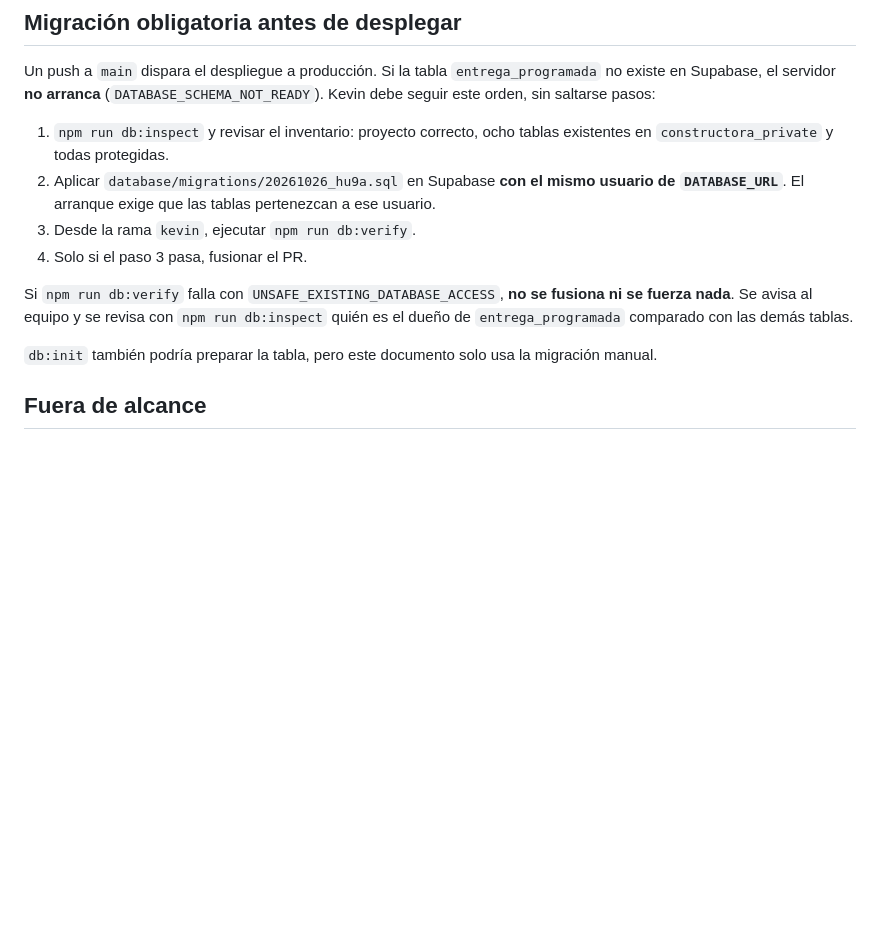
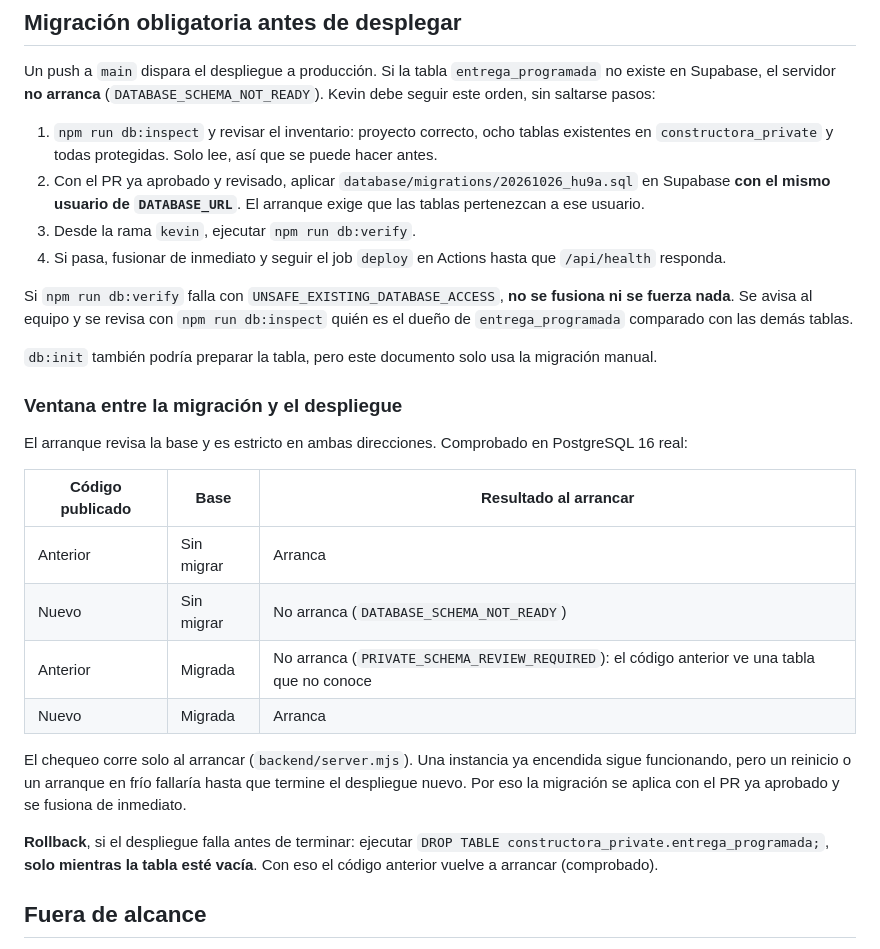
Before and after one commit to IVANESEN/metodologias_agiles, a Markdown page: SPRINT3_KEVIN.md, the part around the change. Rendered like a GitHub page; blank space fills up the shorter version.

Commit message:
docs(hu9a): explicar la ventana entre migración y despliegue y el rollback

```diff
--- a/SPRINT3_KEVIN.md
+++ b/SPRINT3_KEVIN.md
@@ -131,17 +131,38 @@ existe en Supabase, el servidor **no arranca** (`DATABASE_SCHEMA_NOT_READY`). Ke
 seguir este orden, sin saltarse pasos:
 
 1. `npm run db:inspect` y revisar el inventario: proyecto correcto, ocho tablas existentes
-   en `constructora_private` y todas protegidas.
-2. Aplicar `database/migrations/20261026_hu9a.sql` en Supabase **con el mismo usuario de
-   `DATABASE_URL`**. El arranque exige que las tablas pertenezcan a ese usuario.
+   en `constructora_private` y todas protegidas. Solo lee, así que se puede hacer antes.
+2. Con el PR ya aprobado y revisado, aplicar `database/migrations/20261026_hu9a.sql` en
+   Supabase **con el mismo usuario de `DATABASE_URL`**. El arranque exige que las tablas
+   pertenezcan a ese usuario.
 3. Desde la rama `kevin`, ejecutar `npm run db:verify`.
-4. Solo si el paso 3 pasa, fusionar el PR.
+4. Si pasa, fusionar de inmediato y seguir el job `deploy` en Actions hasta que
+   `/api/health` responda.
 
 Si `npm run db:verify` falla con `UNSAFE_EXISTING_DATABASE_ACCESS`, **no se fusiona ni se
 fuerza nada**. Se avisa al equipo y se revisa con `npm run db:inspect` quién es el dueño de
 `entrega_programada` comparado con las demás tablas.
 
 `db:init` también podría preparar la tabla, pero este documento solo usa la migración manual.
+
+### Ventana entre la migración y el despliegue
+
+El arranque revisa la base y es estricto en ambas direcciones. Comprobado en PostgreSQL 16 real:
+
+| Código publicado | Base | Resultado al arrancar |
+| --- | --- | --- |
+| Anterior | Sin migrar | Arranca |
+| Nuevo | Sin migrar | No arranca (`DATABASE_SCHEMA_NOT_READY`) |
+| Anterior | Migrada | No arranca (`PRIVATE_SCHEMA_REVIEW_REQUIRED`): el código anterior ve una tabla que no conoce |
+| Nuevo | Migrada | Arranca |
+
+El chequeo corre solo al arrancar (`backend/server.mjs`). Una instancia ya encendida sigue
+funcionando, pero un reinicio o un arranque en frío fallaría hasta que termine el despliegue
+nuevo. Por eso la migración se aplica con el PR ya aprobado y se fusiona de inmediato.
+
+**Rollback**, si el despliegue falla antes de terminar: ejecutar
+`DROP TABLE constructora_private.entrega_programada;`, **solo mientras la tabla esté vacía**.
+Con eso el código anterior vuelve a arrancar (comprobado).
 
 ## Fuera de alcance
 
```
